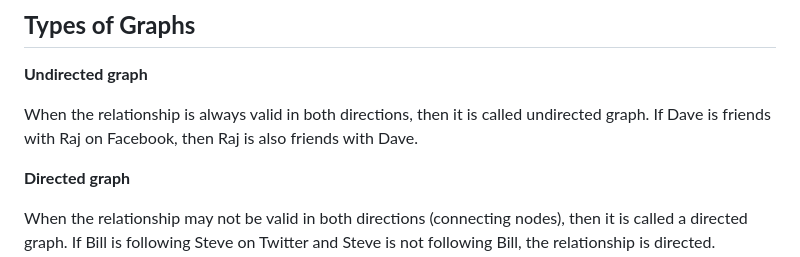
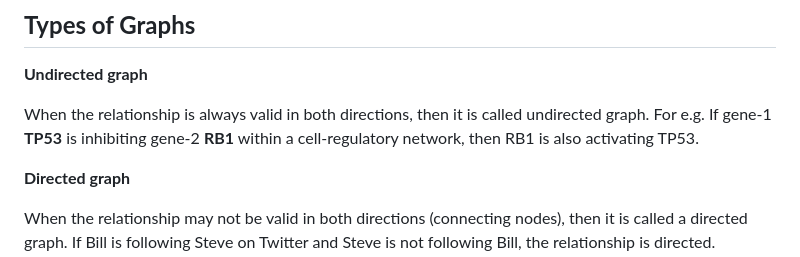
Before and after one commit to a1aks/Cytoscape_Course, a Markdown page: README.md, the part around the change. Rendered like a GitHub page.

```diff
--- a/README.md
+++ b/README.md
@@ -69,8 +69,8 @@ Extracellular-Matrix regulation as a graph then every activation/inhibition of g
 **Undirected graph**
 
 When the relationship is always valid in both directions, then it is
-called undirected graph. If Dave is friends with Raj on Facebook, then
-Raj is also friends with Dave.
+called undirected graph. For e.g. If gene-1 **TP53** is inhibiting gene-2 **RB1** within a cell-regulatory network, then
+RB1 is also activating TP53.
 
 **Directed graph**
 
```
